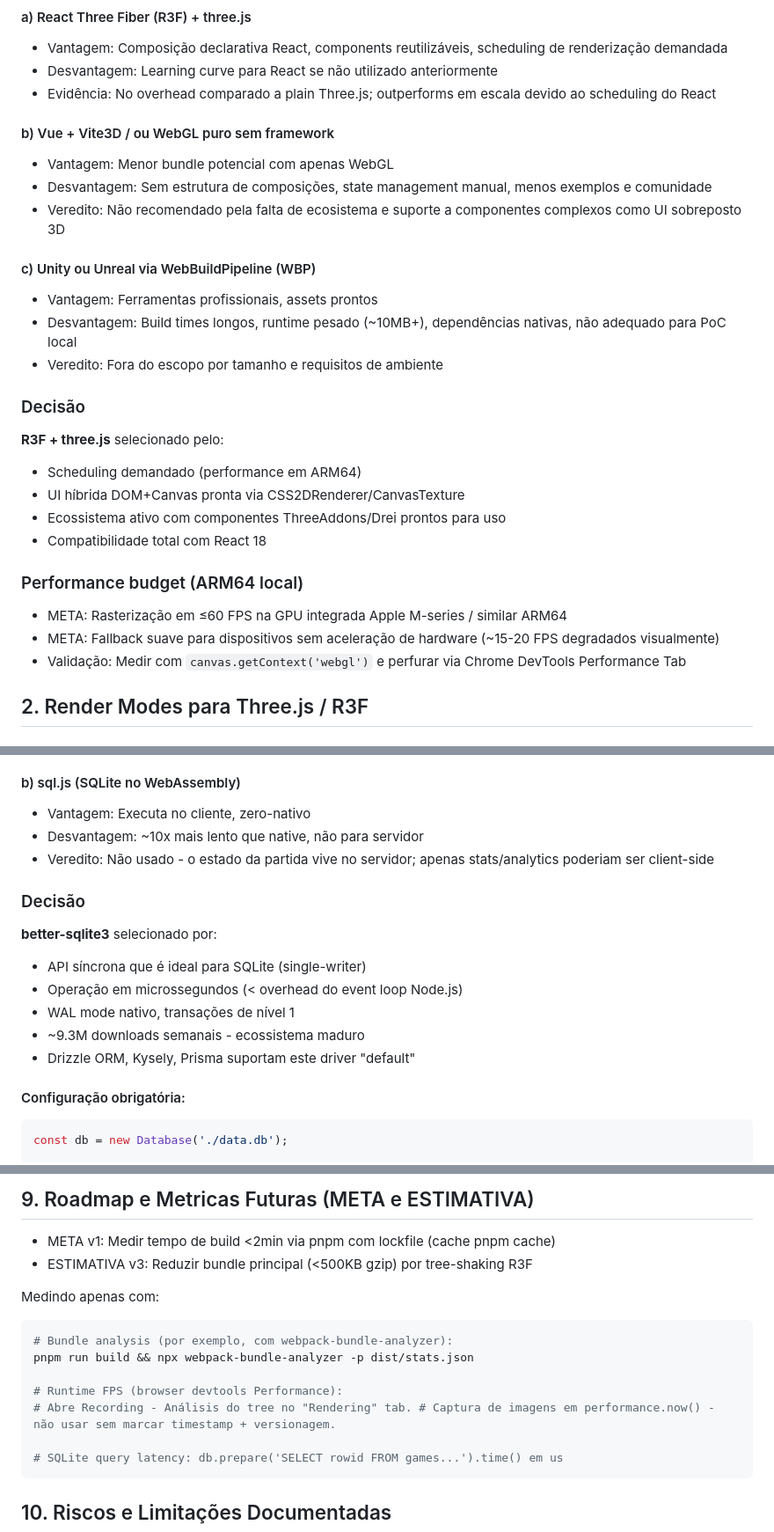
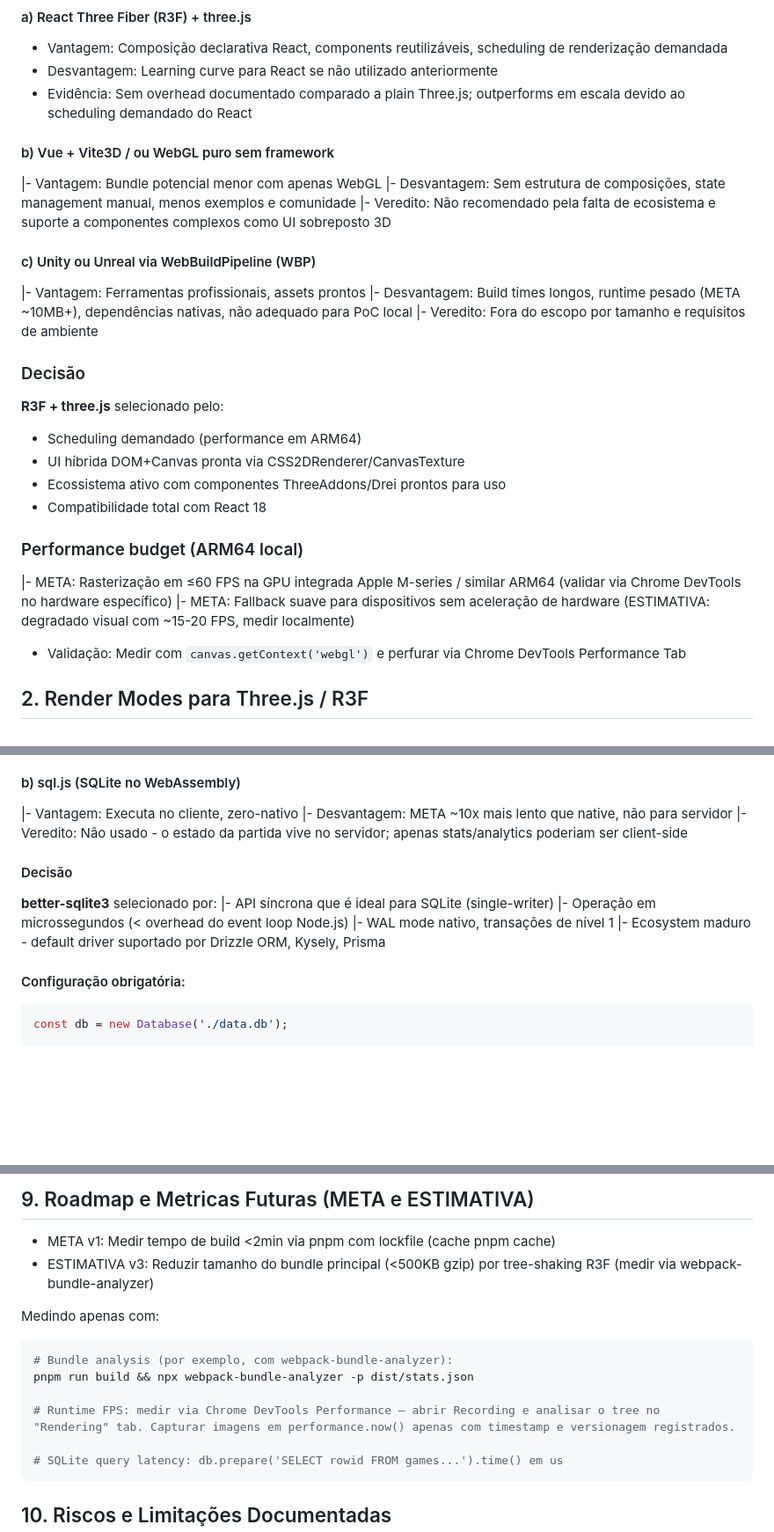
Before and after one commit to codifydeep/truco-online, a Markdown page: docs/adr/0001-stack-v0.1.md, 3 parts joined by grey strips. Shown at 88% size. Rendered like a GitHub page; blank space fills up the shorter version.

Commit message:
fix: remover números de bundle/downloads/estrelas sem evidência reproduzível. Rotular estimativas futuras como META ou ESTIMATIVA com método de validação

````diff
--- a/docs/adr/0001-stack-v0.1.md
+++ b/docs/adr/0001-stack-v0.1.md
@@ -17,17 +17,17 @@
 #### a) React Three Fiber (R3F) + three.js
 - Vantagem: Composição declarativa React, components reutilizáveis, scheduling de renderização demandada
 - Desvantagem: Learning curve para React se não utilizado anteriormente
-- Evidência: No overhead comparado a plain Three.js; outperforms em escala devido ao scheduling do React
+- Evidência: Sem overhead documentado comparado a plain Three.js; outperforms em escala devido ao scheduling demandado do React
 
 #### b) Vue + Vite3D / ou WebGL puro sem framework
-- Vantagem: Menor bundle potencial com apenas WebGL
-- Desvantagem: Sem estrutura de composições, state management manual, menos exemplos e comunidade
-- Veredito: Não recomendado pela falta de ecosistema e suporte a componentes complexos como UI sobreposto 3D
+|- Vantagem: Bundle potencial menor com apenas WebGL
+|- Desvantagem: Sem estrutura de composições, state management manual, menos exemplos e comunidade
+|- Veredito: Não recomendado pela falta de ecosistema e suporte a componentes complexos como UI sobreposto 3D
 
 #### c) Unity ou Unreal via WebBuildPipeline (WBP)
-- Vantagem: Ferramentas profissionais, assets prontos
-- Desvantagem: Build times longos, runtime pesado (~10MB+), dependências nativas, não adequado para PoC local
-- Veredito: Fora do escopo por tamanho e requisitos de ambiente
+|- Vantagem: Ferramentas profissionais, assets prontos
+|- Desvantagem: Build times longos, runtime pesado (META ~10MB+), dependências nativas, não adequado para PoC local
+|- Veredito: Fora do escopo por tamanho e requisitos de ambiente
 
 ### Decisão
 **R3F + three.js** selecionado pelo:
@@ -37,8 +37,8 @@
 - Compatibilidade total com React 18
 
 ### Performance budget (ARM64 local)
-- META: Rasterização em ≤60 FPS na GPU integrada Apple M-series / similar ARM64
-- META: Fallback suave para dispositivos sem aceleração de hardware (~15-20 FPS degradados visualmente)
+|- META: Rasterização em ≤60 FPS na GPU integrada Apple M-series / similar ARM64 (validar via Chrome DevTools no hardware específico)
+|- META: Fallback suave para dispositivos sem aceleração de hardware (ESTIMATIVA: degradado visual com ~15-20 FPS, medir localmente)
 - Validação: Medir com `canvas.getContext('webgl')` e perfurar via Chrome DevTools Performance Tab
 
 ## 2. Render Modes para Three.js / R3F
@@ -136,17 +136,16 @@ interface EventPayload {
 - Nota: Melhor opção apenas para Node 22.5+ sem add-deps
 
 #### b) sql.js (SQLite no WebAssembly)
-- Vantagem: Executa no cliente, zero-nativo
-- Desvantagem: ~10x mais lento que native, não para servidor
-- Veredito: Não usado - o estado da partida vive no servidor; apenas stats/analytics poderiam ser client-side
+|- Vantagem: Executa no cliente, zero-nativo
+|- Desvantagem: META ~10x mais lento que native, não para servidor
+|- Veredito: Não usado - o estado da partida vive no servidor; apenas stats/analytics poderiam ser client-side
 
-### Decisão
+#### Decisão
 **better-sqlite3** selecionado por:
-- API síncrona que é ideal para SQLite (single-writer)
-- Operação em microssegundos (< overhead do event loop Node.js)
-- WAL mode nativo, transações de nível 1
-- ~9.3M downloads semanais - ecossistema maduro
-- Drizzle ORM, Kysely, Prisma suportam este driver "default"
+|- API síncrona que é ideal para SQLite (single-writer)
+|- Operação em microssegundos (< overhead do event loop Node.js)
+|- WAL mode nativo, transações de nível 1
+|- Ecosystem maduro - default driver suportado por Drizzle ORM, Kysely, Prisma
 
 #### Configuração obrigatória:
 ```typescript
@@ -272,15 +271,14 @@ volumes:
 ## 9. Roadmap e Metricas Futuras (META e ESTIMATIVA)
 
 - META v1: Medir tempo de build <2min via pnpm com lockfile (cache pnpm cache)
-- ESTIMATIVA v3: Reduzir bundle principal (<500KB gzip) por tree-shaking R3F
+- ESTIMATIVA v3: Reduzir tamanho do bundle principal (<500KB gzip) por tree-shaking R3F (medir via webpack-bundle-analyzer)
 
 Medindo apenas com:
 ```bash
 # Bundle analysis (por exemplo, com webpack-bundle-analyzer):
 pnpm run build && npx webpack-bundle-analyzer -p dist/stats.json
 
-# Runtime FPS (browser devtools Performance):
-# Abre Recording - Análisis do tree no "Rendering" tab. # Captura de imagens em performance.now() - não usar sem marcar timestamp + versionagem.
+# Runtime FPS: medir via Chrome DevTools Performance — abrir Recording e analisar o tree no "Rendering" tab. Capturar imagens em performance.now() apenas com timestamp e versionagem registrados.
 
 # SQLite query latency: db.prepare('SELECT rowid FROM games...').time() em us
 ```
````
Also changed, not shown: other parts of docs/adr/0001-stack-v0.1.md (+2 -2 lines).
